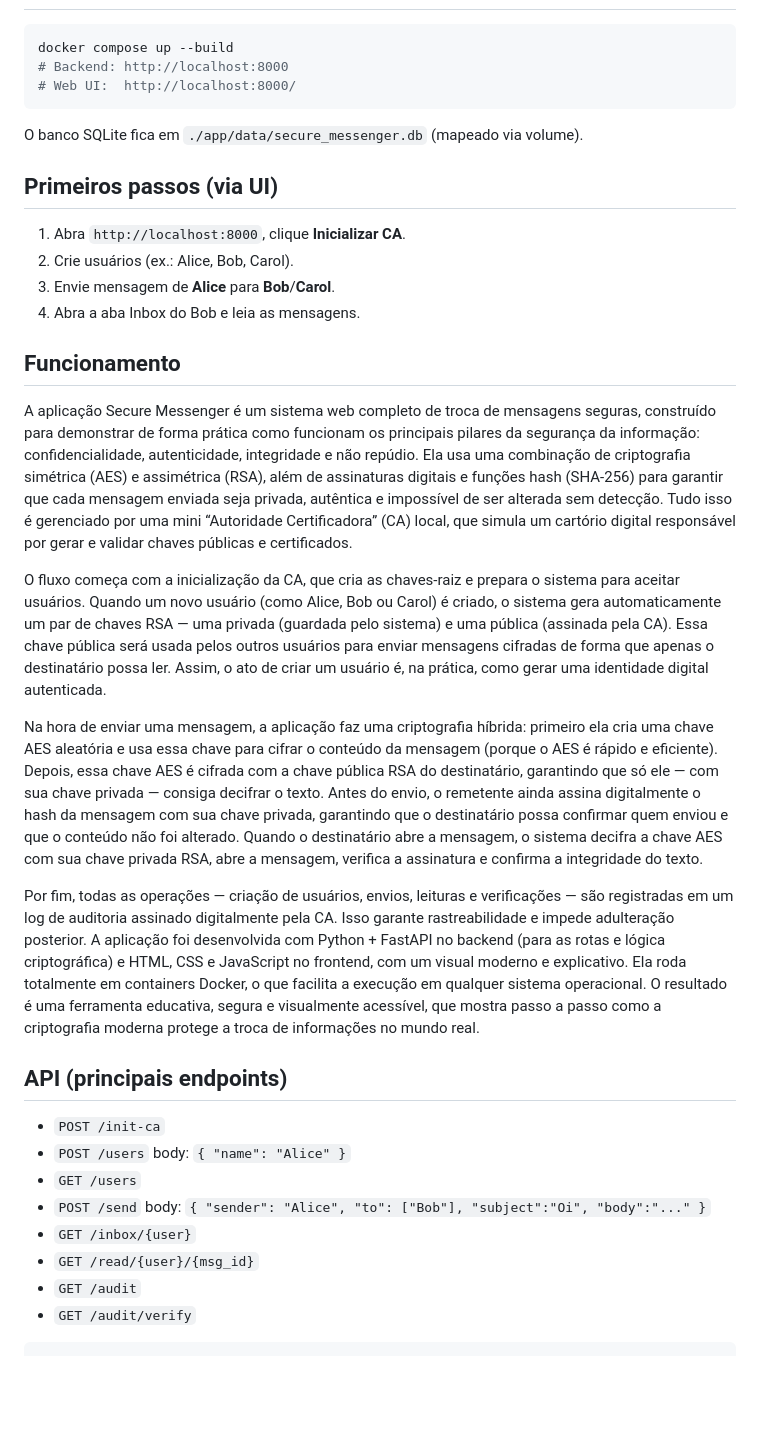
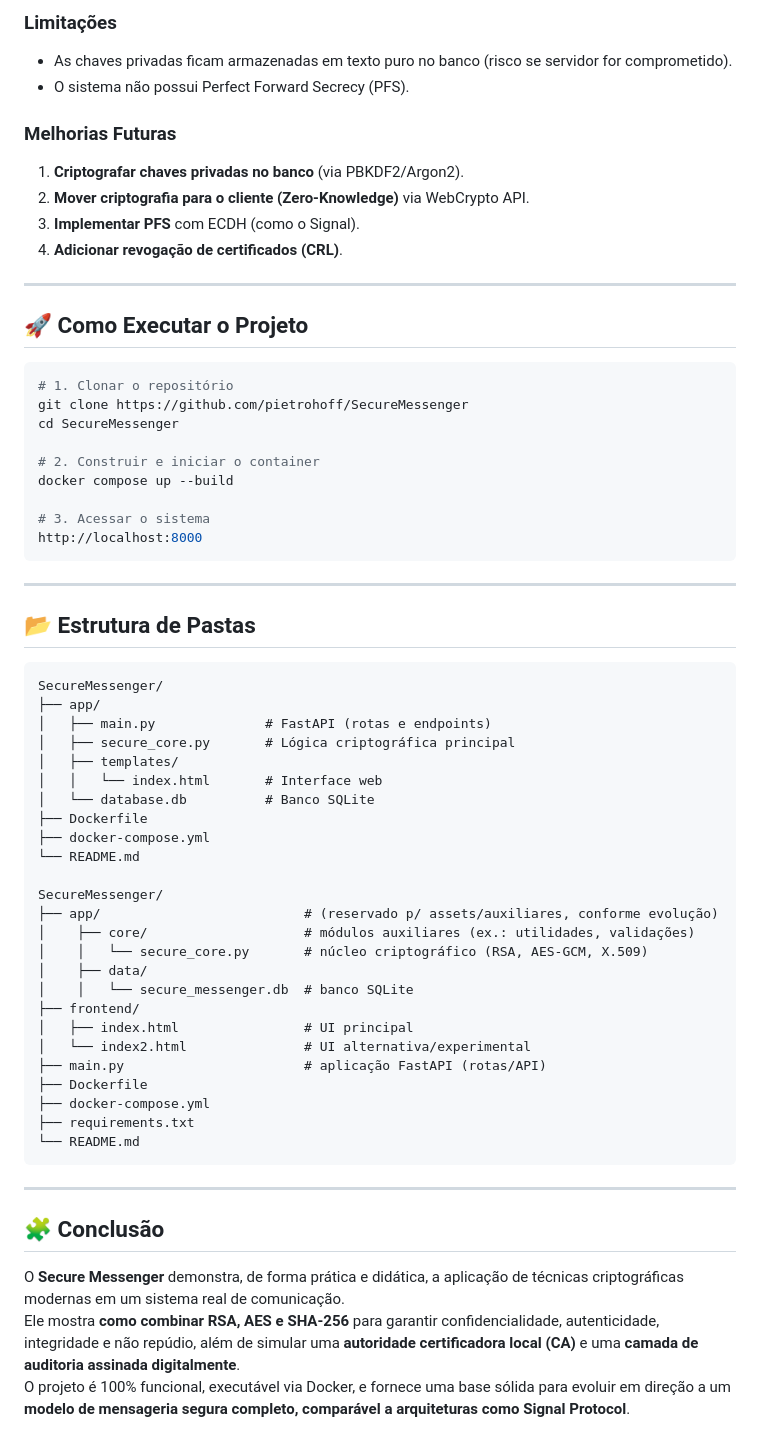
Before and after one commit to pietrohoff/SecureMessenger, a Markdown page: README.md, the part around one of its changes. GitHub-like rendering; blank space fills up the shorter version.

````diff
--- a/README.md
+++ b/README.md
@@ -8,33 +116,64 @@ assinatura RSA-PSS, hash SHA-256, **mini-AC**, **anti-replay** (timestamp+nonce)
+### Limitações
+- As chaves privadas ficam armazenadas em texto puro no banco (risco se servidor for comprometido).
+- O sistema não possui Perfect Forward Secrecy (PFS).
+
+### Melhorias Futuras
+1. **Criptografar chaves privadas no banco** (via PBKDF2/Argon2).
+2. **Mover criptografia para o cliente (Zero-Knowledge)** via WebCrypto API.
+3. **Implementar PFS** com ECDH (como o Signal).
+4. **Adicionar revogação de certificados (CRL)**.
+
+---
+
+## 🚀 Como Executar o Projeto
+
 ```bash
+# 1. Clonar o repositório
+git clone https://github.com/pietrohoff/SecureMessenger
+cd SecureMessenger
+
+# 2. Construir e iniciar o container
 docker compose up --build
-# Backend: http://localhost:8000
-# Web UI:  http://localhost:8000/
+
+# 3. Acessar o sistema
+http://localhost:8000
 ```
 
-O banco SQLite fica em `./app/data/secure_messenger.db` (mapeado via volume).
+---
 
-## Primeiros passos (via UI)
-1) Abra `http://localhost:8000`, clique **Inicializar CA**.
-2) Crie usuários (ex.: Alice, Bob, Carol).
-3) Envie mensagem de **Alice** para **Bob**/**Carol**.
-4) Abra a aba Inbox do Bob e leia as mensagens.
+## 📂 Estrutura de Pastas
 
-## Funcionamento
-A aplicação Secure Messenger é um sistema web completo de troca de mensagens seguras, construído para demonstrar de forma prática como funcionam os principais pilares da segurança da informação: confidencialidade, autenticidade, integridade e não repúdio. Ela usa uma combinação de criptografia simétrica (AES) e assimétrica (RSA), além de assinaturas digitais e funções hash (SHA-256) para garantir que cada mensagem enviada seja privada, autêntica e impossível de ser alterada sem detecção. Tudo isso é gerenciado por uma mini “Autoridade Certificadora” (CA) local, que simula um cartório digital responsável por gerar e validar chaves públicas e certificados.
+```
+SecureMessenger/
+├── app/
+│   ├── main.py              # FastAPI (rotas e endpoints)
+│   ├── secure_core.py       # Lógica criptográfica principal
+│   ├── templates/
+│   │   └── index.html       # Interface web
+│   └── database.db          # Banco SQLite
+├── Dockerfile
+├── docker-compose.yml
+└── README.md
 
-O fluxo começa com a inicialização da CA, que cria as chaves-raiz e prepara o sistema para aceitar usuários. Quando um novo usuário (como Alice, Bob ou Carol) é criado, o sistema gera automaticamente um par de chaves RSA — uma privada (guardada pelo sistema) e uma pública (assinada pela CA). Essa chave pública será usada pelos outros usuários para enviar mensagens cifradas de forma que apenas o destinatário possa ler. Assim, o ato de criar um usuário é, na prática, como gerar uma identidade digital autenticada.
+SecureMessenger/
+├── app/                          # (reservado p/ assets/auxiliares, conforme evolução)
+│    ├── core/                    # módulos auxiliares (ex.: utilidades, validações)
+│    │   └── secure_core.py       # núcleo criptográfico (RSA, AES-GCM, X.509)
+│    ├── data/
+│    │   └── secure_messenger.db  # banco SQLite
+├── frontend/
+│   ├── index.html                # UI principal
+│   └── index2.html               # UI alternativa/experimental
+├── main.py                       # aplicação FastAPI (rotas/API)
+├── Dockerfile
+├── docker-compose.yml
+├── requirements.txt
+└── README.md
+```
 
-Na hora de enviar uma mensagem, a aplicação faz uma criptografia híbrida: primeiro ela cria uma chave AES aleatória e usa essa chave para cifrar o conteúdo da mensagem (porque o AES é rápido e eficiente). Depois, essa chave AES é cifrada com a chave pública RSA do destinatário, garantindo que só ele — com sua chave privada — consiga decifrar o texto. Antes do envio, o remetente ainda assina digitalmente o hash da mensagem com sua chave privada, garantindo que o destinatário possa confirmar quem enviou e que o conteúdo não foi alterado. Quando o destinatário abre a mensagem, o sistema decifra a chave AES com sua chave privada RSA, abre a mensagem, verifica a assinatura e confirma a integridade do texto.
+---
 
-Por fim, todas as operações — criação de usuários, envios, leituras e verificações — são registradas em um log de auditoria assinado digitalmente pela CA. Isso garante rastreabilidade e impede adulteração posterior. A aplicação foi desenvolvida com Python + FastAPI no backend (para as rotas e lógica criptográfica) e HTML, CSS e JavaScript no frontend, com um visual moderno e explicativo. Ela roda totalmente em containers Docker, o que facilita a execução em qualquer sistema operacional. O resultado é uma ferramenta educativa, segura e visualmente acessível, que mostra passo a passo como a criptografia moderna protege a troca de informações no mundo real.
-
-## API (principais endpoints)
-- `POST /init-ca`
-- `POST /users` body: `{ "name": "Alice" }`
-- `GET /users`
-- `POST /send` body: `{ "sender": "Alice", "to": ["Bob"], "subject":"Oi", "body":"..." }`
-- `GET /inbox/{user}`
-- `GET /read/{user}/{msg_id}`
-- `GET /audit`
-- `GET /audit/verify`
-```
+## 🧩 Conclusão
+O **Secure Messenger** demonstra, de forma prática e didática, a aplicação de técnicas criptográficas modernas em um sistema real de comunicação.
+Ele mostra **como combinar RSA, AES e SHA-256** para garantir confidencialidade, autenticidade, integridade e não repúdio, além de simular uma **autoridade certificadora local (CA)** e uma **camada de auditoria assinada digitalmente**.
+O projeto é 100% funcional, executável via Docker, e fornece uma base sólida para evoluir em direção a um **modelo de mensageria segura completo, comparável a arquiteturas como Signal Protocol**.
````
Also changed, not shown: other parts of README.md (+113 -5 lines).
